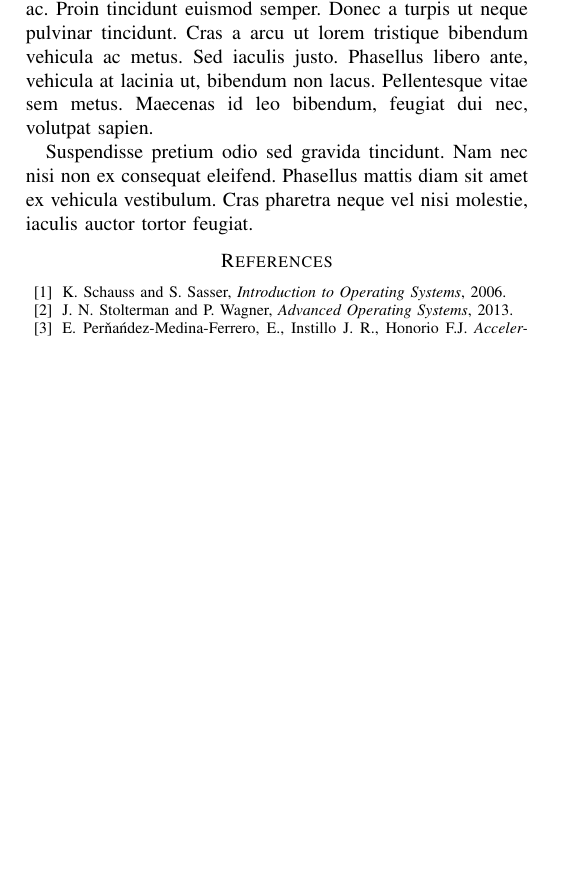
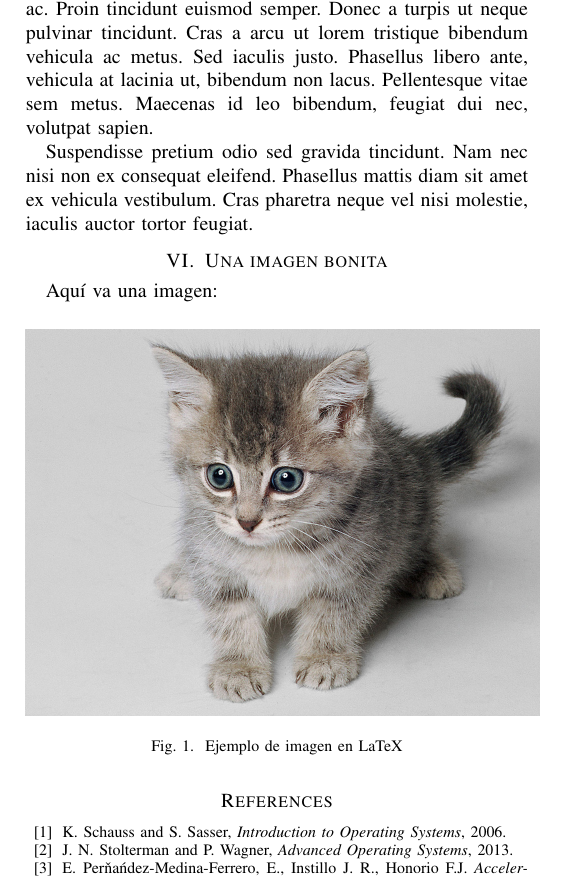
Before and after one commit to Blizard32/Sistemas_Operativos_TP, a LaTeX paper (informe/Codigo.tex): part of page 2 of 2, cut so that both start at the same text, the shorter picture padded with empty space. Compiled offline with pdfLaTeX.

Commit message:
Se intenta agregar una imagen al código

```diff
--- a/informe/Codigo.tex
+++ b/informe/Codigo.tex
@@ -1,5 +1,6 @@
 \documentclass[conference]{IEEEtran}
 %\documentclass{book}
+\usepackage{graphicx}
 
 \usepackage[cmex10]{amsmath}
 
@@ -80,6 +83,16 @@ Sed ornare scelerisque ligula, in efficitur felis elementum ac. Proin tincidunt
 
 Suspendisse pretium odio sed gravida tincidunt. Nam nec nisi non ex consequat eleifend. Phasellus mattis diam sit amet ex vehicula vestibulum. Cras pharetra neque vel nisi molestie, iaculis auctor tortor feugiat.
 
+\section{Una imagen bonita}
+
+Aquí va una imagen:
+
+\begin{figure}[h]
+    \centering
+    \includegraphics[width=0.5\textwidth]{img/gatito.jpg}
+    \caption{Ejemplo de imagen en LaTeX}
+    \label{fig:ejemplo}
+\end{figure}
 
 % Bibliografia
 \bibliographystyle{IEEEtran}
```
Also changed, not shown: informe/Codigo.pdf, informe/img/gatito.jpg (added), informe/Codigo.tex (2 more changed lines), 4 other files.
